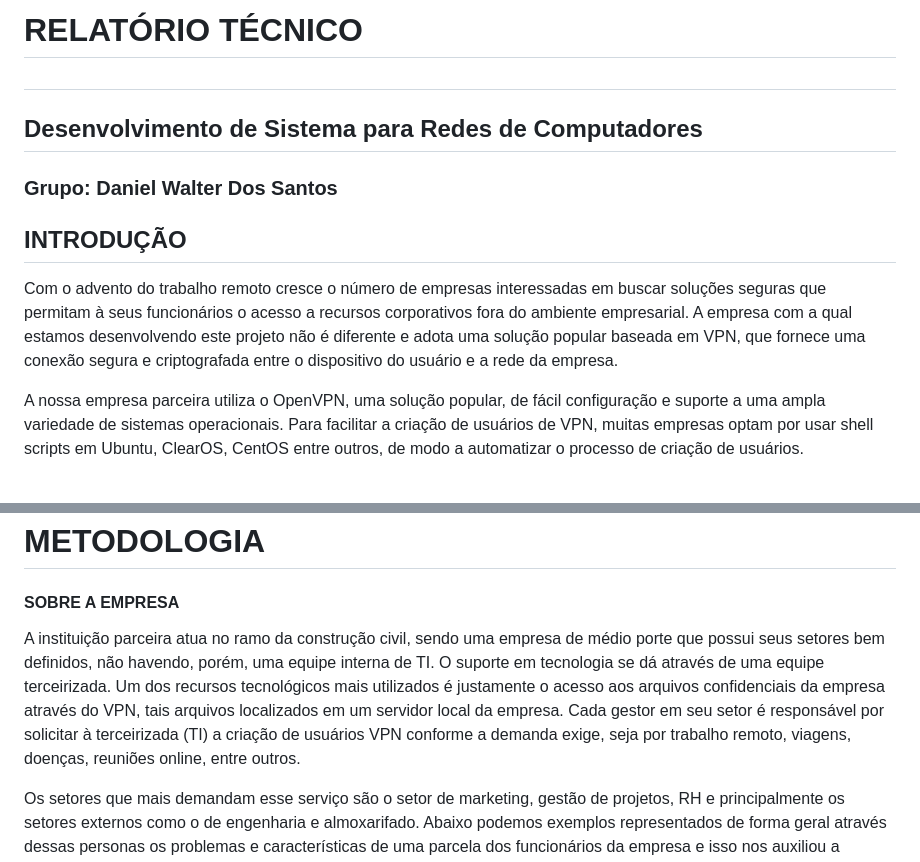
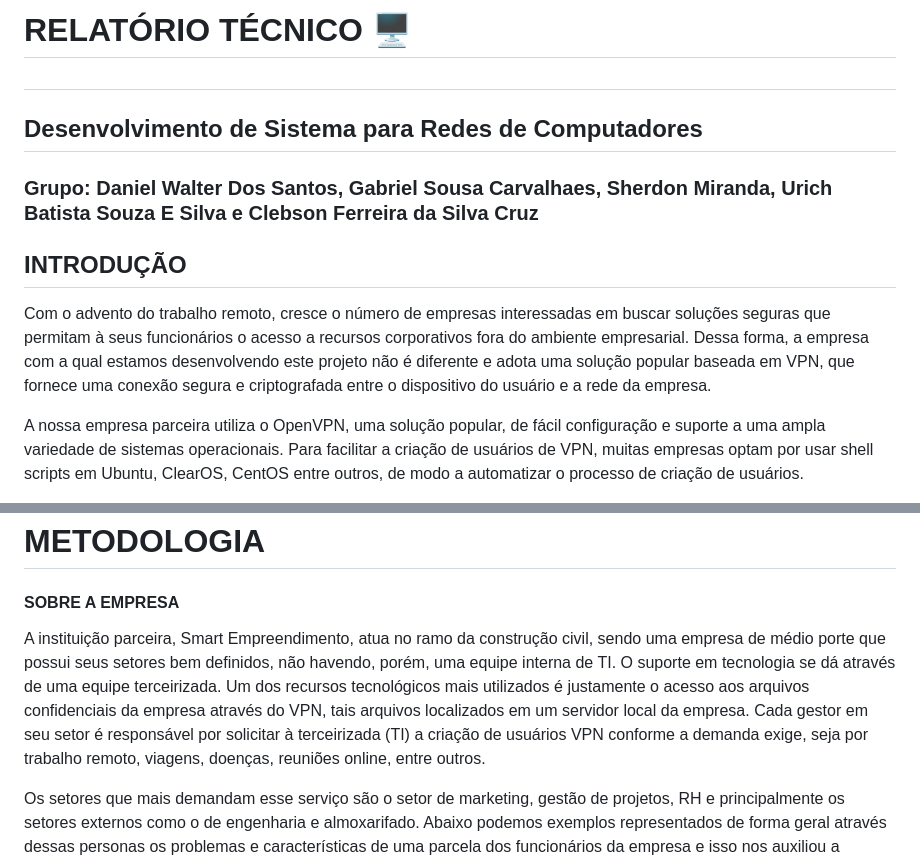
Before and after one commit to dws86/G4, a Markdown page: README.md, 2 parts joined by grey strips. GitHub-like rendering.

Commit message:
Update README.md
Alterações de revisão.

```diff
--- a/README.md
+++ b/README.md
@@ -1,11 +1,11 @@
-# RELATÓRIO TÉCNICO
+# RELATÓRIO TÉCNICO 🖥️
 #
 ## Desenvolvimento de Sistema para Redes de Computadores
-### Grupo: Daniel Walter Dos Santos
+### Grupo: Daniel Walter Dos Santos, Gabriel Sousa Carvalhaes, Sherdon Miranda, Urich Batista Souza E Silva e Clebson Ferreira da Silva Cruz
 
 ## INTRODUÇÃO
 
-Com o advento do trabalho remoto cresce o número de empresas interessadas em buscar soluções seguras que permitam à seus funcionários o acesso a recursos corporativos fora do ambiente empresarial. A empresa com a qual estamos desenvolvendo este projeto não é diferente e adota uma solução popular baseada em VPN, que fornece uma conexão segura e criptografada entre o dispositivo do usuário e a rede da empresa.
+Com o advento do trabalho remoto, cresce o número de empresas interessadas em buscar soluções seguras que permitam à seus funcionários o acesso a recursos corporativos fora do ambiente empresarial. Dessa forma, a empresa com a qual estamos desenvolvendo este projeto não é diferente e adota uma solução popular baseada em VPN, que fornece uma conexão segura e criptografada entre o dispositivo do usuário e a rede da empresa.
 
 A nossa empresa parceira utiliza o OpenVPN, uma solução popular, de fácil configuração e suporte a uma ampla variedade de sistemas operacionais. Para facilitar a criação de usuários de VPN, muitas empresas optam por usar shell scripts em Ubuntu, ClearOS, CentOS entre outros, de modo a automatizar o processo de criação de usuários.
 
@@ -19,7 +19,7 @@ Contextualizar a solução de problemas ao criar usuários de VPN pelo OpenVPN,
 
 #### SOBRE A EMPRESA
 
-A instituição parceira atua no ramo da construção civil, sendo uma empresa de médio porte que possui seus setores bem definidos, não havendo, porém, uma equipe interna de TI. O suporte em tecnologia se dá através de uma equipe terceirizada. Um dos recursos tecnológicos mais utilizados é justamente o acesso aos arquivos confidenciais da empresa através do VPN, tais arquivos localizados em um servidor local da empresa. Cada gestor em seu setor é responsável por solicitar à terceirizada (TI) a criação de usuários VPN conforme a demanda exige, seja por trabalho remoto, viagens, doenças, reuniões online, entre outros.
+A instituição parceira, Smart Empreendimento, atua no ramo da construção civil, sendo uma empresa de médio porte que possui seus setores bem definidos, não havendo, porém, uma equipe interna de TI. O suporte em tecnologia se dá através de uma equipe terceirizada. Um dos recursos tecnológicos mais utilizados é justamente o acesso aos arquivos confidenciais da empresa através do VPN, tais arquivos localizados em um servidor local da empresa. Cada gestor em seu setor é responsável por solicitar à terceirizada (TI) a criação de usuários VPN conforme a demanda exige, seja por trabalho remoto, viagens, doenças, reuniões online, entre outros.
 
 Os setores que mais demandam esse serviço são o setor de marketing, gestão de projetos, RH e principalmente os setores externos como o de engenharia e almoxarifado.
 Abaixo podemos exemplos representados de forma geral através dessas personas os problemas e características de uma parcela dos funcionários da empresa e isso nos auxiliou a entender um pouco como eles utilizam esse recurso no dia a dia:
```
Also changed, not shown: other parts of README.md (+1 -3 lines).
